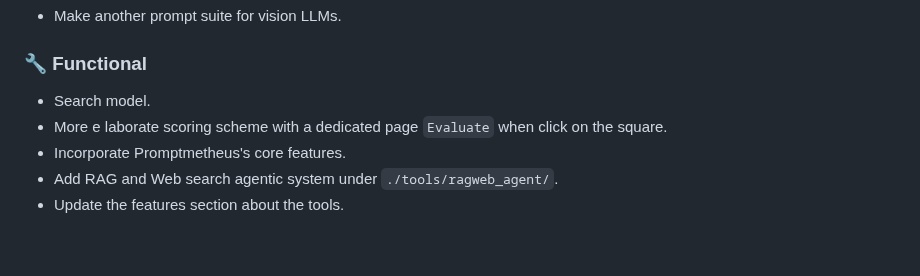
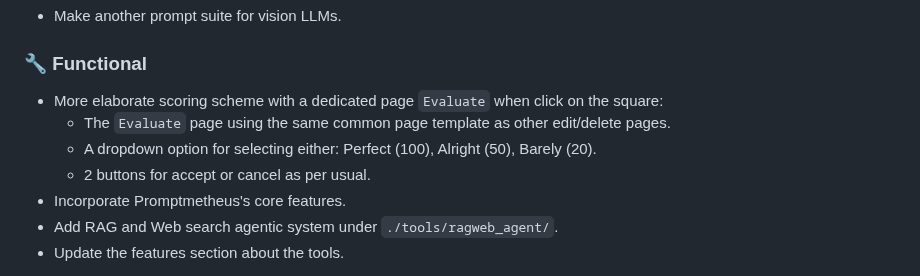
Before and after one commit to lavantien/llm-tournament, a Markdown page: README.md, the part around the change. Drawn GitHub-style; blank space fills up the shorter version.

Commit message:
upd: readme

```diff
--- a/README.md
+++ b/README.md
@@ -133,8 +133,10 @@ Anyone can just submit a PR and we'll discuss there.
 
 ### 🔧 Functional
 
-- Search model.
-- More e laborate scoring scheme with a dedicated page `Evaluate` when click on the square.
+- More elaborate scoring scheme with a dedicated page `Evaluate` when click on the square:
+  - The `Evaluate` page using the same common page template as other edit/delete pages.
+  - A dropdown option for selecting either: Perfect (100), Alright (50), Barely (20).
+  - 2 buttons for accept or cancel as per usual.
 - Incorporate Promptmetheus's core features.
 - Add RAG and Web search agentic system under `./tools/ragweb_agent/`.
 - Update the features section about the tools.
```
